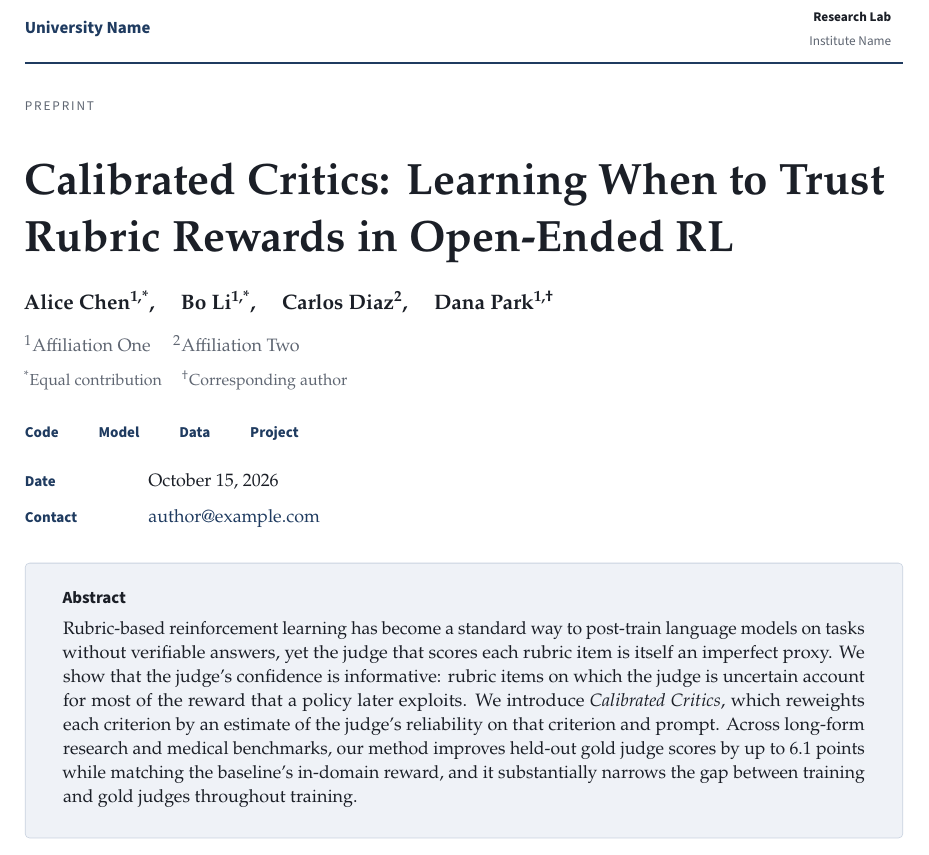
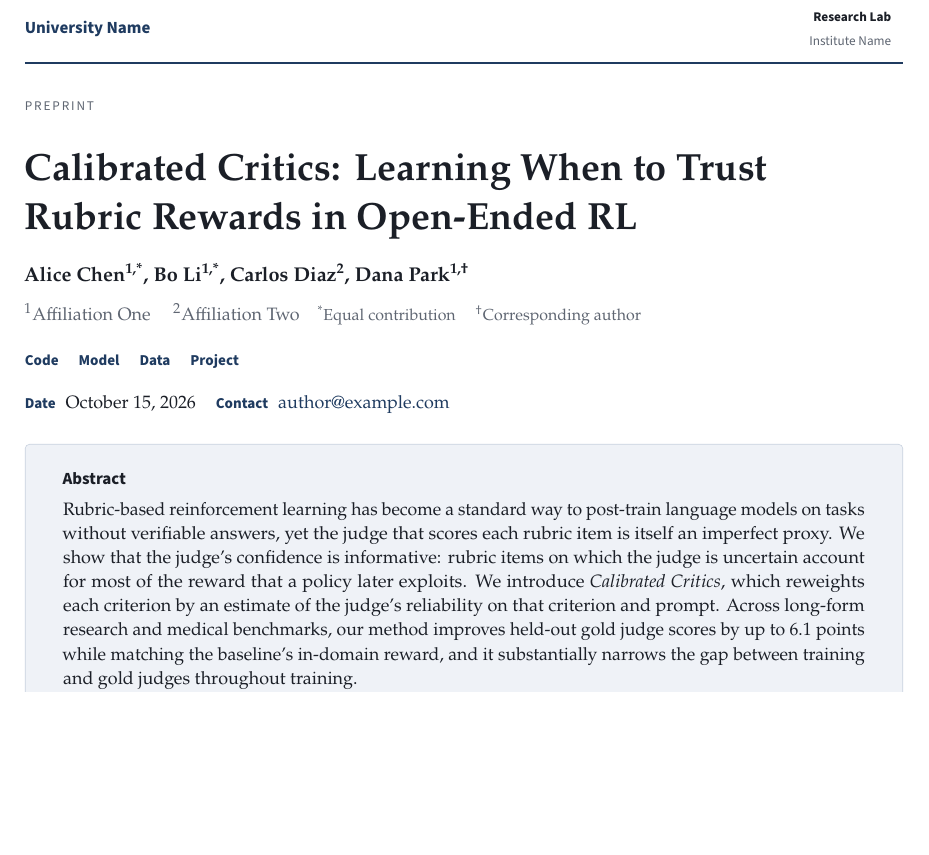
Before and after one commit to codedog246/inkpaper, a LaTeX document (main.tex, which reads inkpaper.cls): part of page 1 of 4, cut so that both start at the same text, the shorter picture padded with empty space. Compiled offline with pdfLaTeX.

Commit message:
Tighten title and metadata layout
Co-authored-by: Cursor <cursoragent@cursor.com>

```diff
--- a/inkpaper.cls
+++ b/inkpaper.cls
@@ -140,11 +140,11 @@
     \makebox[6.2em][l]{\sffamily\bfseries\footnotesize\color{ipAccent}#1}%
     {\small #2}\par}%
   \g@addto@macro\IP@metainline{%
-    \mbox{{\sffamily\bfseries\footnotesize\color{ipAccent}#1}\enspace{\small #2}}\qquad}}
+    \mbox{{\sffamily\bfseries\footnotesize\color{ipAccent}#1}\enspace{\small #2}}\quad}}
 \renewcommand{\date}[1]{\metadata{Date}{#1}}
 \newcommand{\correspondence}[1]{\metadata{Contact}{#1}}
 \newcommand{\linkitem}[3]{\g@addto@macro\IP@links{%
-  \mbox{\href{#3}{\sffamily\footnotesize\bfseries\color{ipAccent}#2}}\qquad}}
+  \mbox{\href{#3}{\sffamily\footnotesize\bfseries\color{ipAccent}#2}}\quad}}
 \newcommand{\code}[1]{\linkitem{\faGithub}{Code}{#1}}
 \newcommand{\project}[1]{\linkitem{\faGlobe}{Project}{#1}}
 \newcommand{\data}[1]{\linkitem{\faDatabase}{Data}{#1}}
@@ -184,18 +184,21 @@
 
 \newcommand{\IP@rigorousheading}{%
   {\sffamily\scriptsize\color{ipGray}%
-    \textls[140]{\MakeUppercase{\IP@tag}}\par}\vspace{0.8em}
-  {\bfseries\fontsize{22}{27}\selectfont\color{ipInk}\@title\par}%
-  \vspace{0.9em}
-  {\bfseries\fontsize{10.5}{14}\selectfont\color{ipInk}\@author\par}%
-  \ifx\IP@affil\@empty\else
-    \vspace{0.4em}{\small\color{ipGray}\IP@affil\par}\fi
-  \ifx\IP@notes\@empty\else
-    \vspace{0.15em}{\footnotesize\color{ipGray}\IP@notes\par}\fi}
+    \textls[140]{\MakeUppercase{\IP@tag}}\par}\vspace{0.55em}
+  {\bfseries\fontsize{19}{23}\selectfont\color{ipInk}\@title\par}%
+  \vspace{0.6em}
+  {\bfseries\fontsize{10}{12.5}\selectfont\color{ipInk}\@author\par}%
+  \ifx\IP@affil\@empty
+    \ifx\IP@notes\@empty\else
+      \vspace{0.2em}{\footnotesize\color{ipGray}\IP@notes\par}\fi
+  \else
+    \vspace{0.25em}{\small\color{ipGray}\IP@affil%
+      \ifx\IP@notes\@empty\else\quad{\footnotesize\IP@notes}\fi\par}%
+  \fi}
 
 \newcommand{\IP@linksblock}{%
   \ifx\IP@links\@empty\else
-    \vspace{0.8em}{\IP@links\unskip\par}\fi}
+    \vspace{0.45em}{\IP@links\unskip\par}\fi}
 
 \newcommand{\IP@metablock}{%
   \ifx\IP@meta\@empty\else
@@ -203,6 +206,11 @@
     \ifdefstring{\IP@titlealign}{center}%
       {{\color{ipInk}\IP@metainline\unskip\par}}%
       {{\color{ipInk}\IP@meta}}%
+  \fi}
+
+\newcommand{\IP@rigorousmetablock}{%
+  \ifx\IP@meta\@empty\else
+    \vspace{0.35em}{\color{ipInk}\IP@metainline\unskip\par}%
   \fi}
 
 \newcommand{\IP@openstyle}{%
@@ -221,10 +229,10 @@
 
 \newcommand{\IP@rigorousstyle}{%
   \begingroup\IP@align
-    \IP@rigorousheading\IP@linksblock\IP@metablock
+    \IP@rigorousheading\IP@linksblock\IP@rigorousmetablock
   \endgroup
   \ifx\IP@abstract\@empty\else
-    \vspace{1.0em}%
+    \vspace{0.75em}%
     \begin{tcolorbox}[enhanced,colback=ipPanel,colframe=ipRule,
       boxrule=0.4pt,arc=2pt,left=16pt,right=16pt,top=11pt,bottom=12pt]
       {\sffamily\bfseries\small\color{ipInk}Abstract\par}\vspace{0.35em}
--- a/main.tex
+++ b/main.tex
@@ -7,8 +7,8 @@
 \title{Calibrated Critics: Learning When to Trust\\Rubric Rewards in Open-Ended RL}
 \shorttitle{Calibrated Critics}
 \papertag{Preprint}
-\author{Alice Chen\textsuperscript{1,*}, \quad Bo Li\textsuperscript{1,*}, \quad
-  Carlos Diaz\textsuperscript{2}, \quad Dana Park\textsuperscript{1,\dag}}
+\author{Alice Chen\textsuperscript{1,*}, Bo Li\textsuperscript{1,*},
+  Carlos Diaz\textsuperscript{2}, Dana Park\textsuperscript{1,\dag}}
 \affiliations{\textsuperscript{1}Affiliation One \quad
   \textsuperscript{2}Affiliation Two}
 \authornotes{\textsuperscript{*}Equal contribution \quad
```
Also changed, not shown: main.pdf.
